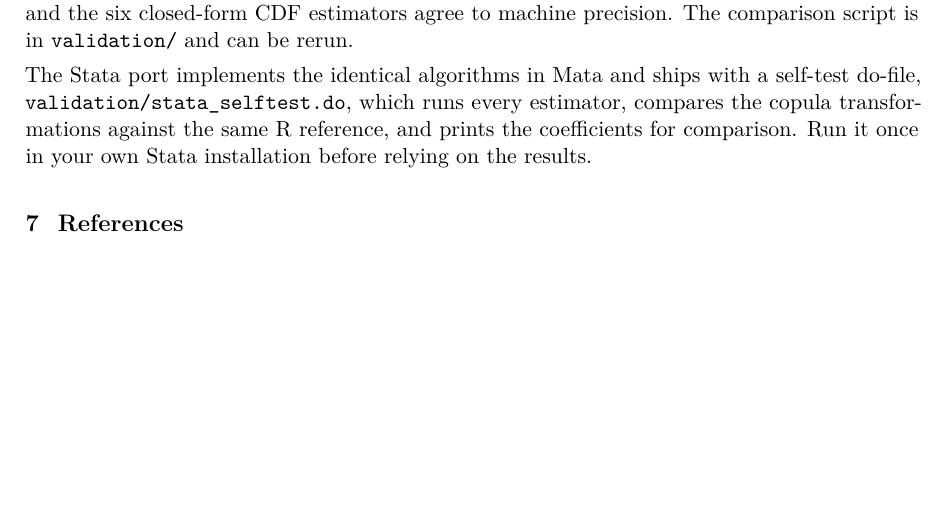
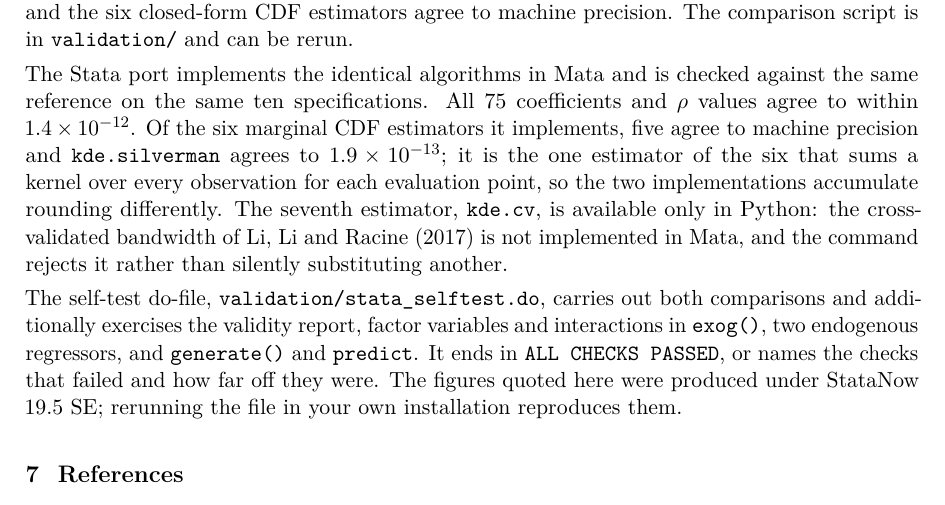
Before and after one commit to girishm77/copulaendog_stata_python, a LaTeX paper (docs/vignette.tex): part of page 7 of 8, cut so that both start at the same text, the shorter picture padded with empty space. Compiled offline with pdfLaTeX.

Commit message:
Record the Stata verification results in the vignette
The Verification section still described the Stata port as shipping a self-test
to run before relying on it. It has now been run: all 75 coefficients and rho
agree with the R reference to within 1.4e-12, five of the six marginal CDF
estimators to machine precision and kde.silverman to 1.9e-13.

Also states why there are six rather than seven -- kde.cv needs the
cross-validated bandwidth of Li, Li & Racine (2017), which is Python-only and
which the Stata command rejects rather than silently substituting.

docs/vignette.pdf is NOT regenerated by this commit; no LaTeX toolchain was
available. Rebuild it before the next release.

Co-Authored-By: Claude Opus 5 <noreply@anthropic.com>

```diff
--- a/docs/vignette.tex
+++ b/docs/vignette.tex
@@ -416,11 +416,24 @@ coefficients and $\rho$ values agree to within $10^{-12}$, and the six
 closed-form CDF estimators agree to machine precision. The comparison script
 is in \texttt{validation/} and can be rerun.
 
-The Stata port implements the identical algorithms in Mata and ships with a
-self-test do-file, \texttt{validation/stata\_selftest.do}, which runs every
-estimator, compares the copula transformations against the same R reference,
-and prints the coefficients for comparison. Run it once in your own Stata
-installation before relying on the results.
+The Stata port implements the identical algorithms in Mata and is checked
+against the same reference on the same ten specifications. All 75 coefficients
+and $\rho$ values agree to within $1.4 \times 10^{-12}$. Of the six marginal
+CDF estimators it implements, five agree to machine precision and
+\texttt{kde.silverman} agrees to $1.9 \times 10^{-13}$; it is the one estimator
+of the six that sums a kernel over every observation for each evaluation point,
+so the two implementations accumulate rounding differently. The seventh
+estimator, \texttt{kde.cv}, is available only in Python: the cross-validated
+bandwidth of Li, Li and Racine (2017) is not implemented in Mata, and the
+command rejects it rather than silently substituting another.
+
+The self-test do-file, \texttt{validation/stata\_selftest.do}, carries out both
+comparisons and additionally exercises the validity report, factor variables
+and interactions in \texttt{exog()}, two endogenous regressors, and
+\texttt{generate()} and \texttt{predict}. It ends in \texttt{ALL CHECKS PASSED},
+or names the checks that failed and how far off they were. The figures quoted
+here were produced under StataNow 19.5 SE; rerunning the file in your own
+installation reproduces them.
 
 \section{References}
 \label{sec:refs}
```
